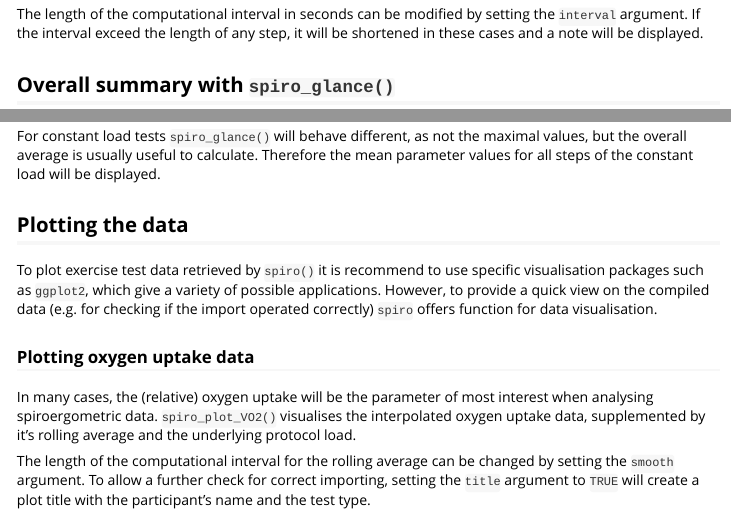
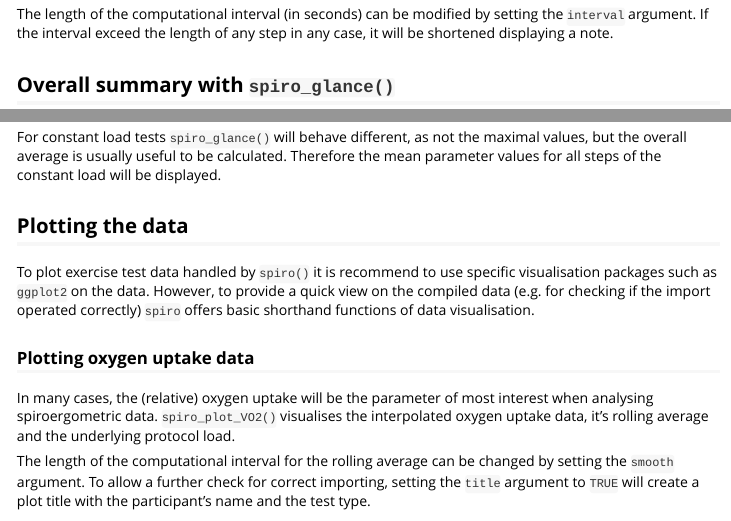
Before and after one commit to ropensci/spiro, an R Markdown document (vignettes/summarising_plotting.Rmd): the page in a window 1100 px wide, from 740 px down, and a second part further down, joined at a grey line. Rendered offline with R 4.5, knitr and Pandoc, with nearby package versions; some code elsewhere in the file could not run offline.

Commit message:
Update plot vignette

````diff
--- a/vignettes/summarising_plotting.Rmd
+++ b/vignettes/summarising_plotting.Rmd
@@ -43,7 +43,9 @@ To analyse gas exchange data, usually mean parameters for each performed load st
 spiro_summary(gxt_data, interval = 120)
 ```
 
-The length of the computational interval in seconds can be modified by setting the `interval` argument. If the interval exceed the length of any step, it will be shortened in these cases and a note will be displayed.
+The length of the computational interval (in seconds) can be modified by setting
+the `interval` argument. If the interval exceed the length of any step in any
+case, it will be shortened displaying a note.
 
 ## Overall summary with `spiro_glance()`
 
@@ -57,16 +63,27 @@ In this case, the `interval` argument will set the length over which the rolling
 
-For constant load tests `spiro_glance()` will behave different, as not the maximal values, but the overall average is usually useful to calculate. Therefore the mean parameter values for all steps of the constant load will be displayed.
+For constant load tests `spiro_glance()` will behave different, as not the
+maximal values, but the overall average is usually useful to be calculated.
+Therefore the mean parameter values for all steps of the constant load will be
+displayed.
 
 ## Plotting the data
 
-To plot exercise test data retrieved by `spiro()` it is recommend to use specific visualisation packages such as `ggplot2`, which give a variety of possible applications.
-However, to provide a quick view on the compiled data (e.g. for checking if the import operated correctly) `spiro` offers function for data visualisation.
+To plot exercise test data handled by `spiro()` it is recommend to use specific
+visualisation packages such as `ggplot2` on the data. However, to provide a
+quick view on the compiled data (e.g. for checking if the import operated
+correctly) `spiro` offers basic shorthand functions of data visualisation.
 
 ### Plotting oxygen uptake data
 
-In many cases, the (relative) oxygen uptake will be the parameter of most interest when analysing spiroergometric data. `spiro_plot_VO2()` visualises the interpolated oxygen uptake data, supplemented by it's rolling average and the underlying protocol load.
+In many cases, the (relative) oxygen uptake will be the parameter of most
+interest when analysing spiroergometric data. `spiro_plot_VO2()` visualises the
+interpolated oxygen uptake data, it's rolling average and the
+underlying protocol load.
 
-The length of the computational interval for the rolling average can be changed by setting the `smooth` argument. To allow a further check for correct importing, setting the `title` argument to `TRUE` will create a plot title with the participant's name and the test type.
+The length of the computational interval for the rolling average can be changed
+by setting the `smooth` argument. To allow a further check for correct
+importing, setting the `title` argument to `TRUE` will create a plot title with
+the participant's name and the test type.
 
 ```{r spiro_plot_VO2, warning=FALSE}
 spiro_plot_VO2(gxt_data,
````
Also changed, not shown: vignettes/summarising_plotting.Rmd (14 more changed lines).
